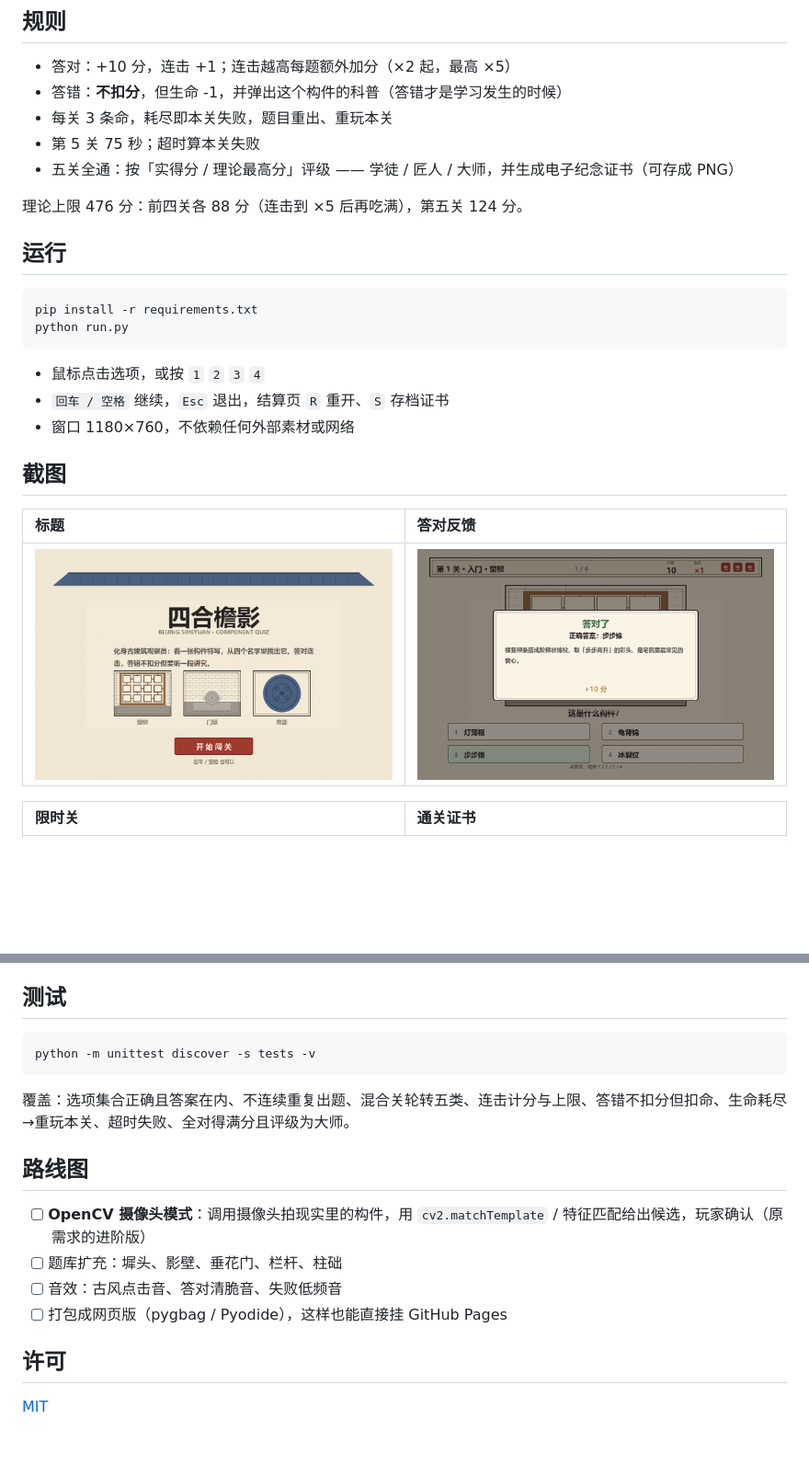
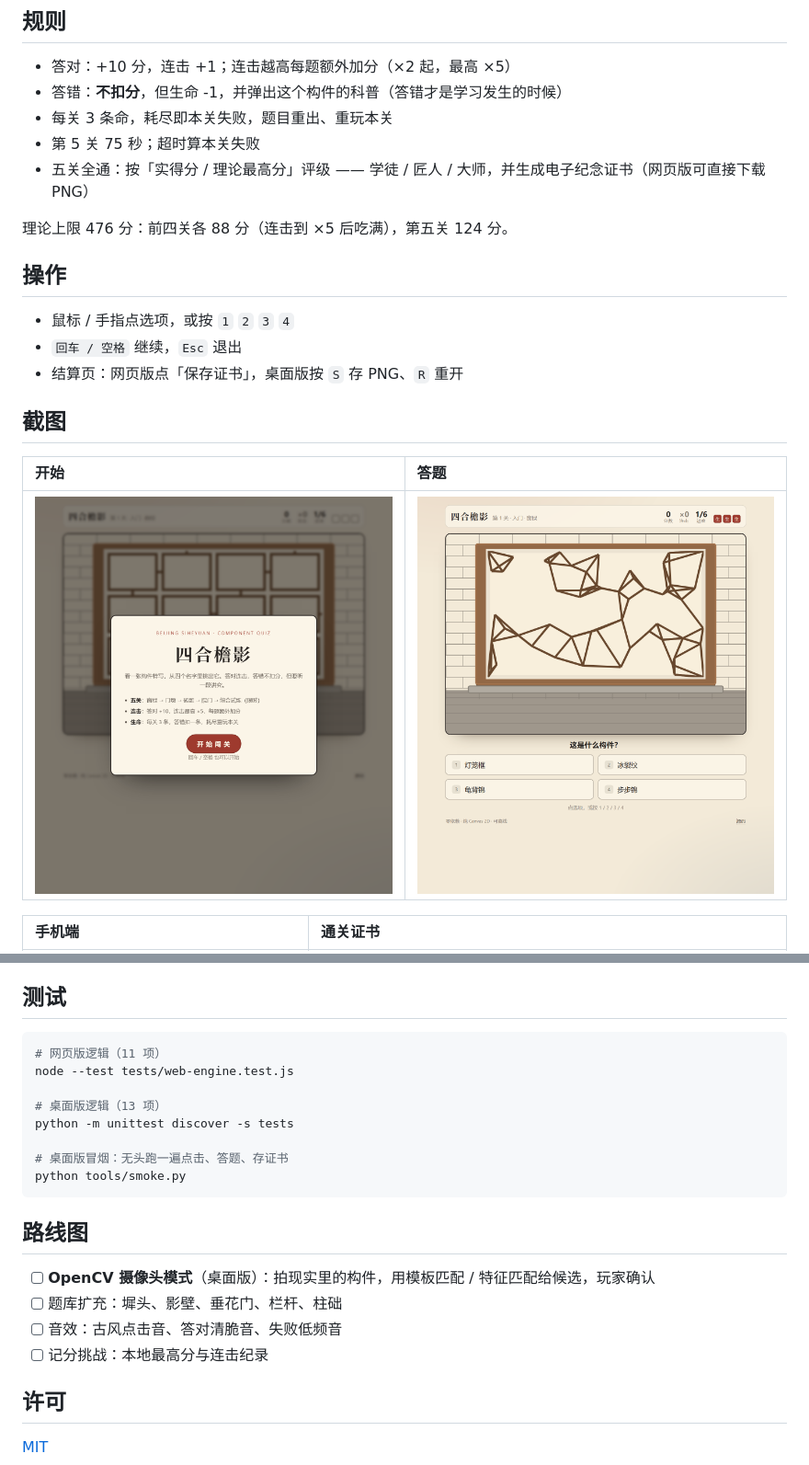
Before and after one commit to HH200606/siheyuan-vision, a Markdown page: README.md, 2 parts joined by grey strips. Shown at 92% size. Drawn GitHub-style; pictures changed too: docs/screenshots/web-play.png (added), docs/screenshots/web-title.png (added); blank space fills up the shorter version.

````diff
--- a/README.md
+++ b/README.md
@@ -33,26 +46,21 @@
 - 答错：**不扣分**，但生命 -1，并弹出这个构件的科普（答错才是学习发生的时候）
 - 每关 3 条命，耗尽即本关失败，题目重出、重玩本关
 - 第 5 关 75 秒；超时算本关失败
-- 五关全通：按「实得分 / 理论最高分」评级 —— 学徒 / 匠人 / 大师，并生成电子纪念证书（可存成 PNG）
+- 五关全通：按「实得分 / 理论最高分」评级 —— 学徒 / 匠人 / 大师，并生成电子纪念证书（网页版可直接下载 PNG）
 
-理论上限 476 分：前四关各 88 分（连击到 ×5 后再吃满），第五关 124 分。
+理论上限 476 分：前四关各 88 分（连击到 ×5 后吃满），第五关 124 分。
 
-## 运行
+## 操作
 
-```bash
-pip install -r requirements.txt
-python run.py
-```
-
-- 鼠标点击选项，或按 `1` `2` `3` `4`
-- `回车 / 空格` 继续，`Esc` 退出，结算页 `R` 重开、`S` 存档证书
-- 窗口 1180×760，不依赖任何外部素材或网络
+- 鼠标 / 手指点选项，或按 `1` `2` `3` `4`
+- `回车 / 空格` 继续，`Esc` 退出
+- 结算页：网页版点「保存证书」，桌面版按 `S` 存 PNG、`R` 重开
 
 ## 截图
 
-| 标题 | 答对反馈 |
+| 开始 | 答题 |
 | :-- | :-- |
-| ![](docs/screenshots/01-title.png) | ![](docs/screenshots/03-feedback.png) |
+| ![](docs/screenshots/web-title.png) | ![](docs/screenshots/web-play.png) |
 
-| 限时关 | 通关证书 |
+| 手机端 | 通关证书 |
 | :-- | :-- |
@@ -92,17 +114,22 @@ siheyuan-vision/
 ## 测试
 
 ```bash
-python -m unittest discover -s tests -v
+# 网页版逻辑（11 项）
+node --test tests/web-engine.test.js
+
+# 桌面版逻辑（13 项）
+python -m unittest discover -s tests
+
+# 桌面版冒烟：无头跑一遍点击、答题、存证书
+python tools/smoke.py
 ```
-
-覆盖：选项集合正确且答案在内、不连续重复出题、混合关轮转五类、连击计分与上限、答错不扣分但扣命、生命耗尽→重玩本关、超时失败、全对得满分且评级为大师。
 
 ## 路线图
 
-- [ ] **OpenCV 摄像头模式**：调用摄像头拍现实里的构件，用 `cv2.matchTemplate` / 特征匹配给出候选，玩家确认（原需求的进阶版）
+- [ ] **OpenCV 摄像头模式**（桌面版）：拍现实里的构件，用模板匹配 / 特征匹配给候选，玩家确认
 - [ ] 题库扩充：墀头、影壁、垂花门、栏杆、柱础
 - [ ] 音效：古风点击音、答对清脆音、失败低频音
-- [ ] 打包成网页版（pygbag / Pyodide），这样也能直接挂 GitHub Pages
+- [ ] 记分挑战：本地最高分与连击纪录
 
 ## 许可
 
````
Also changed, not shown: other parts of README.md (+45 -18 lines), docs/screenshots/web-end.png (added), docs/screenshots/web-mobile.png (added), 8 other files.
